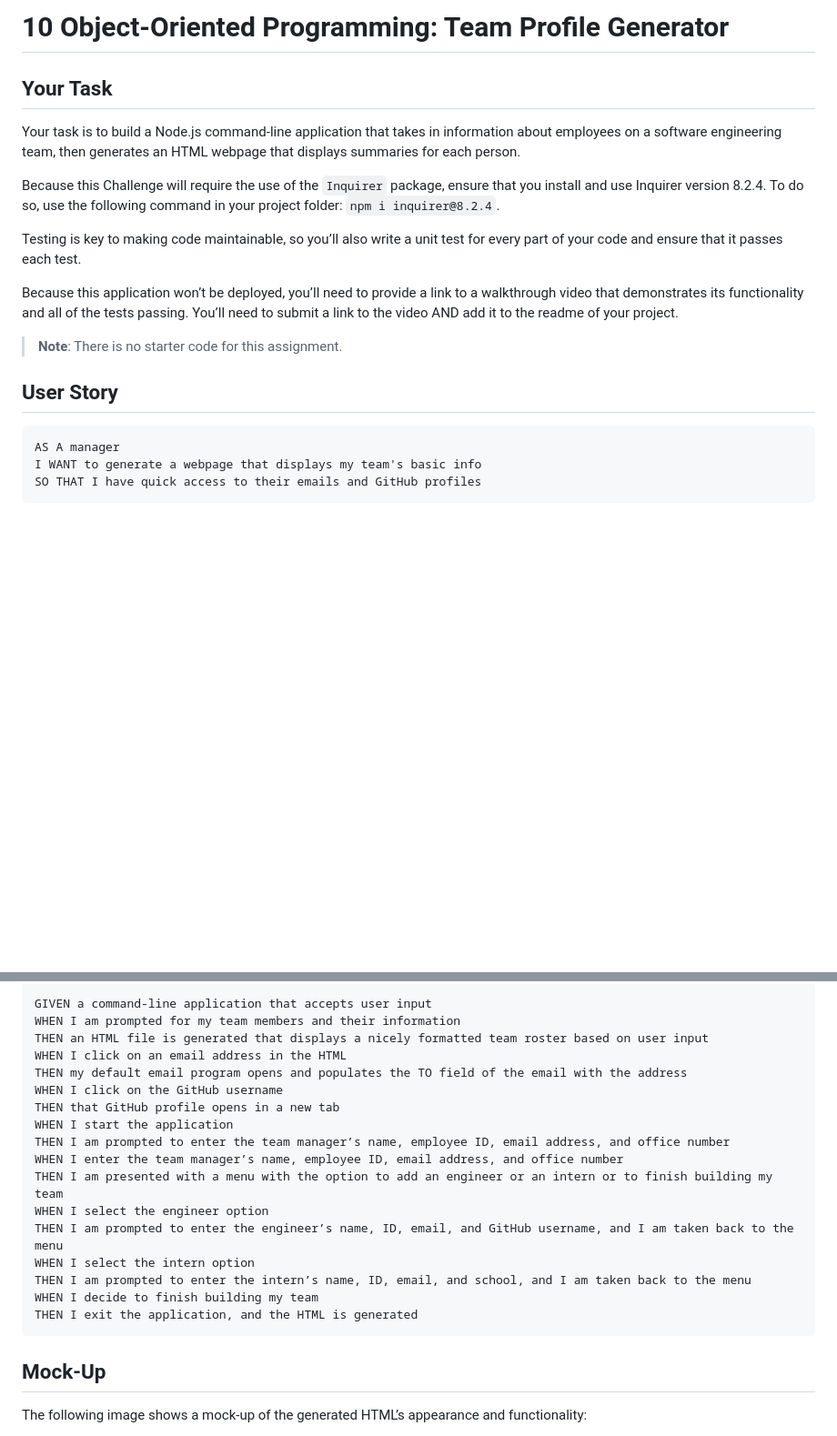
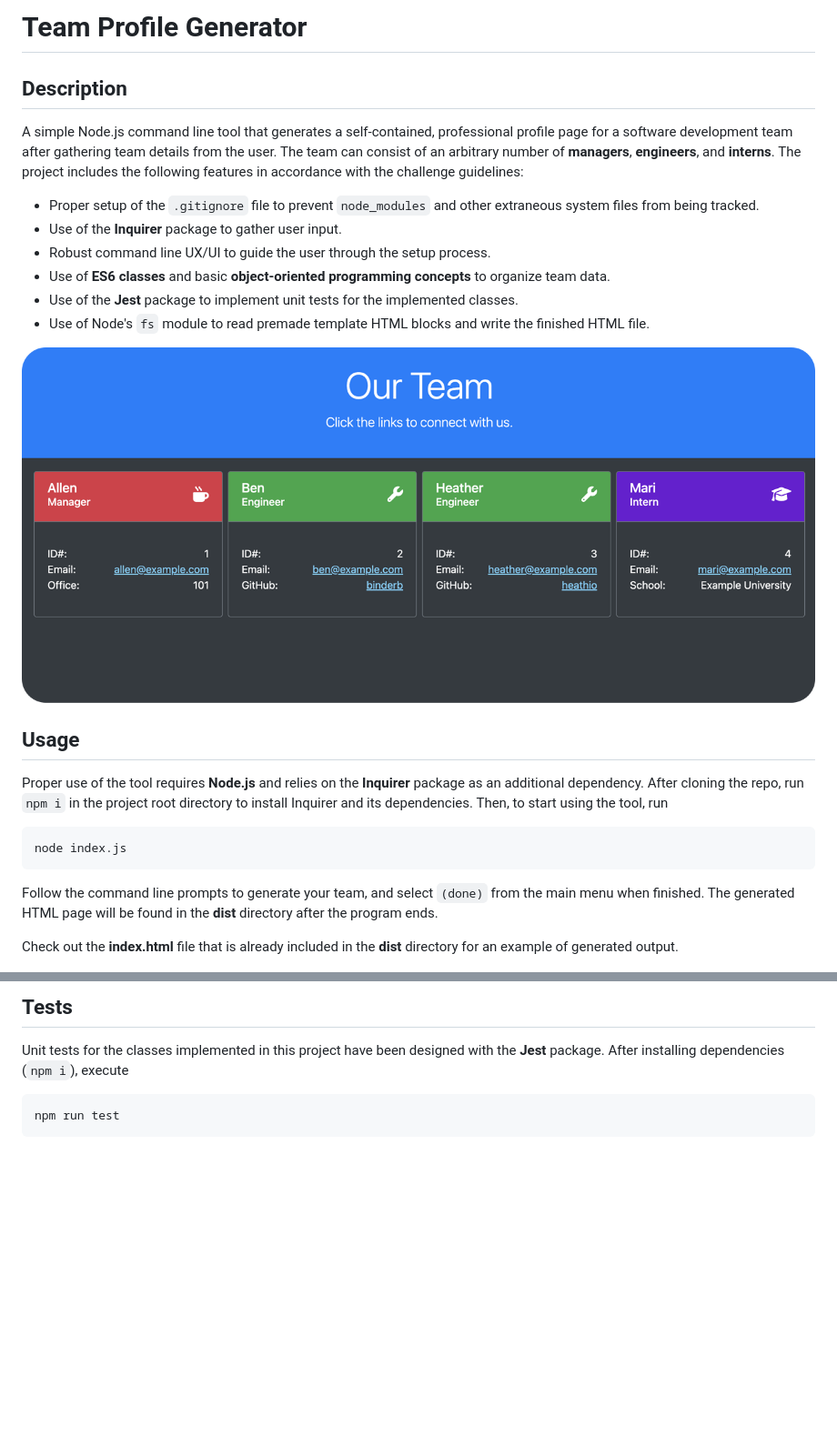
Before and after one commit to binderb/team-profile-generator, a Markdown page: README.md, 2 parts joined by grey strips. Shown: that part at 91% size. Rendered like a GitHub page; pictures changed too: images/readme_screenshot.png (added); blank space fills up the shorter version.

Commit message:
Build custom README.md.

````diff
--- a/README.md
+++ b/README.md
@@ -1,22 +1,24 @@
-# 10 Object-Oriented Programming: Team Profile Generator
+# Team Profile Generator
 
-## Your Task
+## Description
 
-Your task is to build a Node.js command-line application that takes in information about employees on a software engineering team, then generates an HTML webpage that displays summaries for each person.
+A simple Node.js command line tool that generates a self-contained, professional profile page for a software development team after gathering team details from the user. The team can consist of an arbitrary number of **managers**, **engineers**, and **interns**. The project includes the following features in accordance with the challenge guidelines:
+- Proper setup of the `.gitignore` file to prevent `node_modules` and other extraneous system files from being tracked.
+- Use of the **Inquirer** package to gather user input.
+- Robust command line UX/UI to guide the user through the setup process.
+- Use of **ES6 classes** and basic **object-oriented programming concepts** to organize team data.
+- Use of the **Jest** package to implement unit tests for the implemented classes.
+- Use of Node's `fs` module to read premade template HTML blocks and write the finished HTML file.
 
-Because this Challenge will require the use of the `Inquirer` package, ensure that you install and use Inquirer version 8.2.4. To do so, use the following command in your project folder: `npm i inquirer@8.2.4`.
+![A screenshot shows an example of the generated HTML file.](./images/readme_screenshot.png)
 
-Testing is key to making code maintainable, so you’ll also write a unit test for every part of your code and ensure that it passes each test.
+## Usage
 
-Because this application won’t be deployed, you’ll need to provide a link to a walkthrough video that demonstrates its functionality and all of the tests passing. You’ll need to submit a link to the video AND add it to the readme of your project.
+Proper use of the tool requires **Node.js** and relies on the **Inquirer** package as an additional dependency. After cloning the repo, run `npm i` in the project root directory to install Inquirer and its dependencies. Then, to start using the tool, run
 
-> **Note**: There is no starter code for this assignment.
+    node index.js
 
-## User Story
+Follow the command line prompts to generate your team, and select `(done)` from the main menu when finished. The generated HTML page will be found in the **dist** directory after the program ends.
 
-```md
-AS A manager
-I WANT to generate a webpage that displays my team's basic info
-SO THAT I have quick access to their emails and GitHub profiles
-```
+Check out the **index.html** file that is already included in the **dist** directory for an example of generated output.
 
@@ -24,25 +26,7 @@ SO THAT I have quick access to their emails and GitHub profiles
 
-```md
-GIVEN a command-line application that accepts user input
-WHEN I am prompted for my team members and their information
-THEN an HTML file is generated that displays a nicely formatted team roster based on user input
-WHEN I click on an email address in the HTML
-THEN my default email program opens and populates the TO field of the email with the address
-WHEN I click on the GitHub username
-THEN that GitHub profile opens in a new tab
-WHEN I start the application
-THEN I am prompted to enter the team manager’s name, employee ID, email address, and office number
-WHEN I enter the team manager’s name, employee ID, email address, and office number
-THEN I am presented with a menu with the option to add an engineer or an intern or to finish building my team
-WHEN I select the engineer option
-THEN I am prompted to enter the engineer’s name, ID, email, and GitHub username, and I am taken back to the menu
-WHEN I select the intern option
-THEN I am prompted to enter the intern’s name, ID, email, and school, and I am taken back to the menu
-WHEN I decide to finish building my team
-THEN I exit the application, and the HTML is generated
-```
+## Tests
 
-## Mock-Up
+Unit tests for the classes implemented in this project have been designed with the **Jest** package. After installing dependencies (`npm i`), execute
 
-The following image shows a mock-up of the generated HTML’s appearance and functionality:
+    npm run test
 
````
Also changed, not shown: other parts of README.md (+6 -142 lines), 1 other file.
